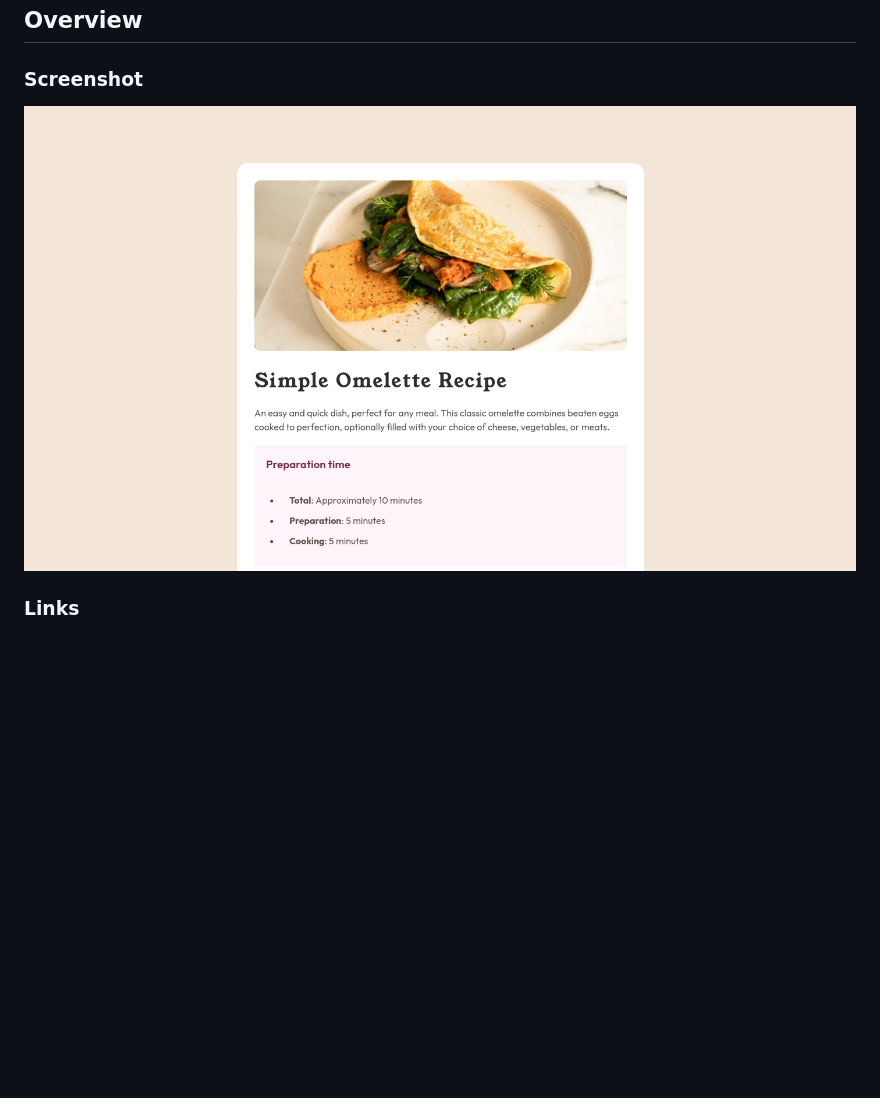
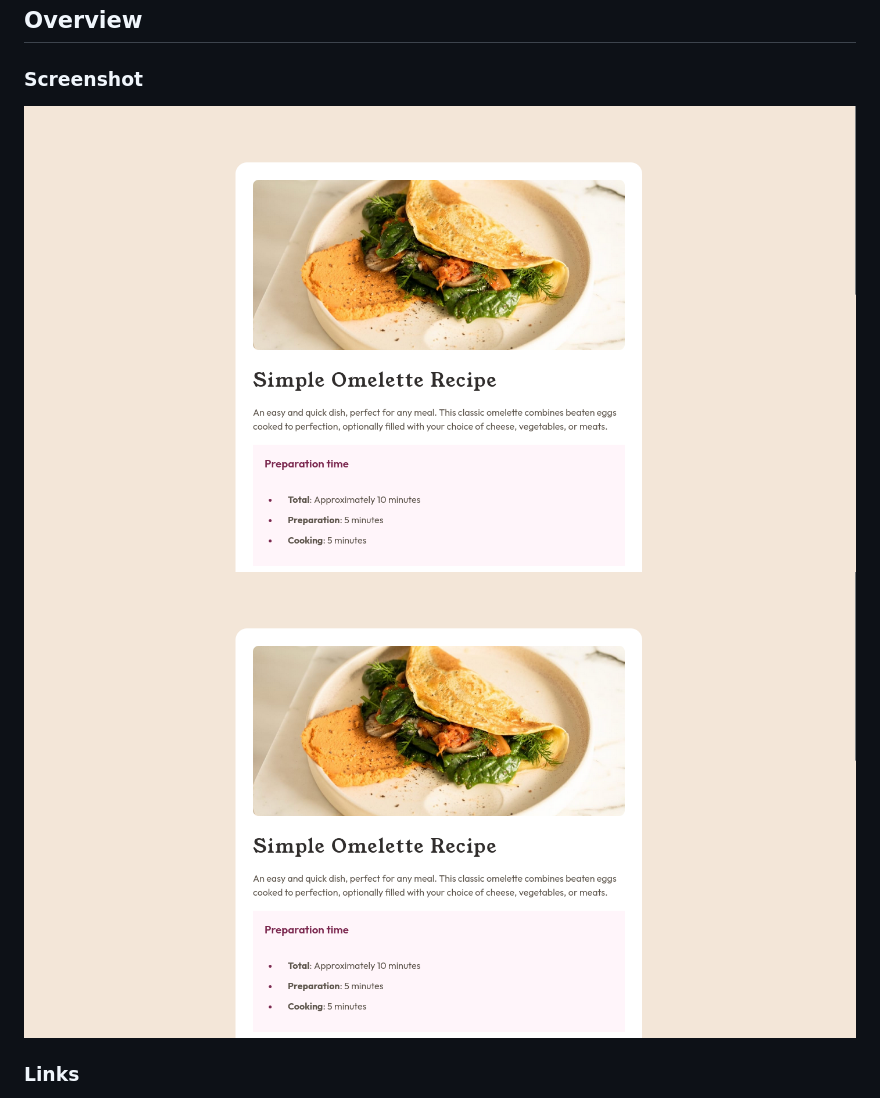
Before and after one commit to ikmrn/frontend-challenges, a Markdown page: README-template.md, the part around the change. GitHub-like rendering; pictures changed too: assets/images/screenshot.png; blank space fills up the shorter version.

Commit message:
docs: Update README

```diff
--- a/README-template.md
+++ b/README-template.md
@@ -22,6 +22,7 @@ This is a solution to the [Recipe page challenge on Frontend Mentor](https://www
 ### Screenshot
 
 ![screenshot](assets/images/screenshot.png)
+![alt text](assets/images/screenshot.png)
 
 ### Links
 
```
